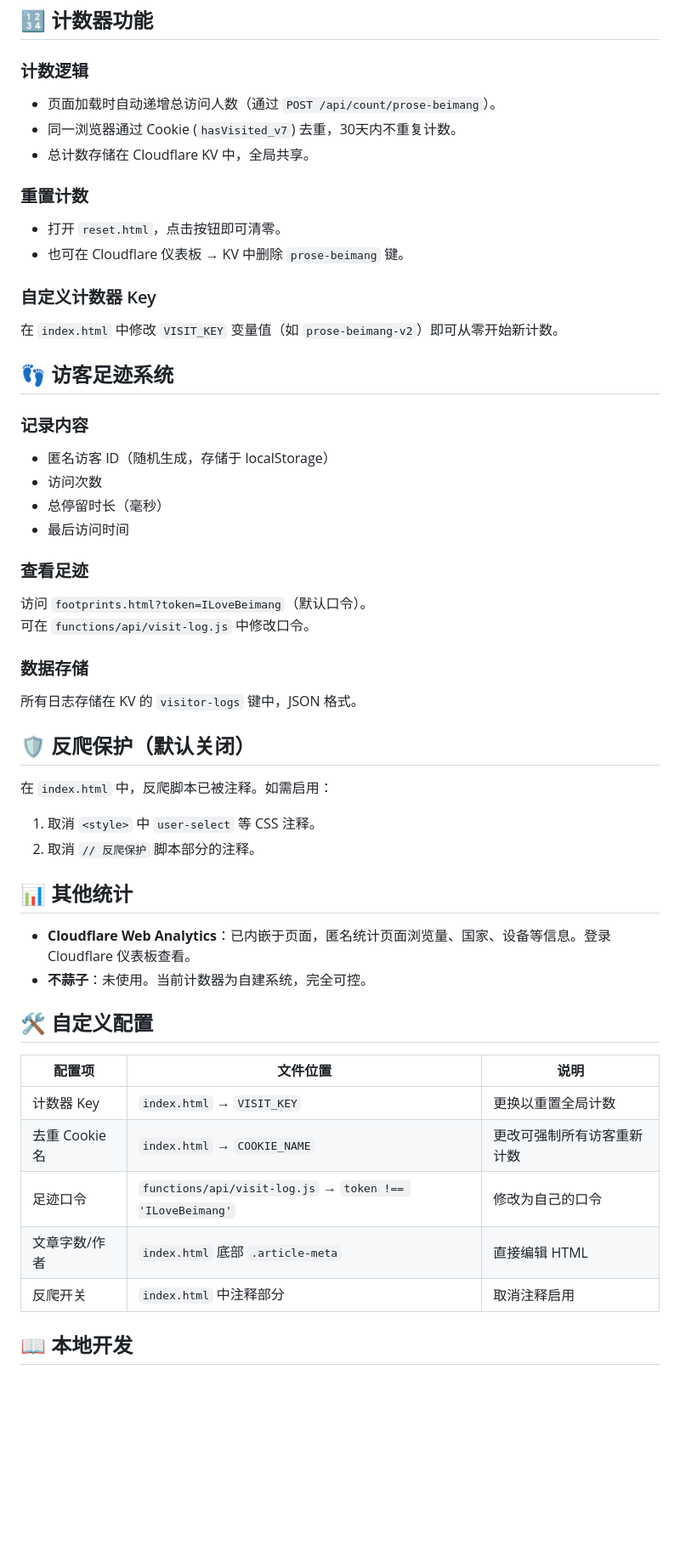
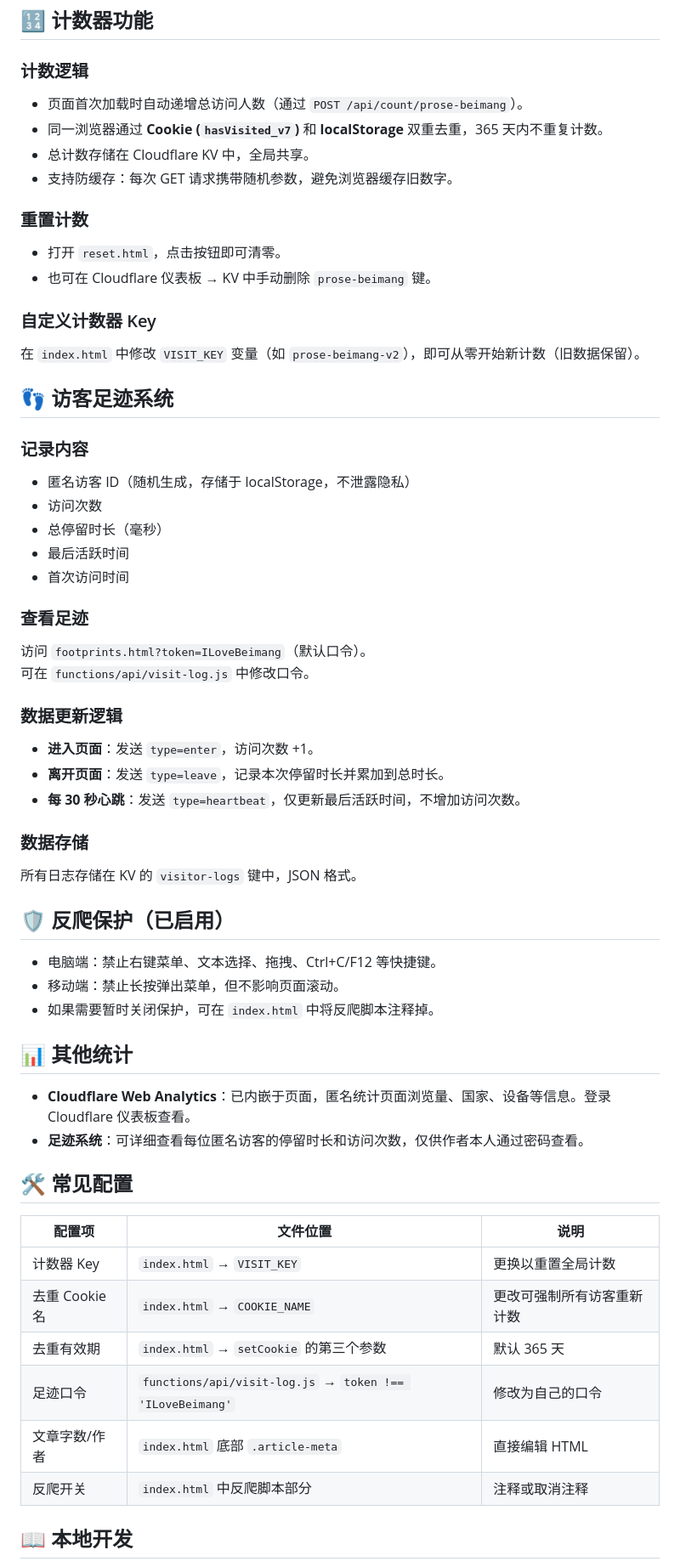
Before and after one commit to maomao-kfc/prose-works, a Markdown page: README.md, the part around one of its changes. Shown at 85% size. GitHub-like rendering; blank space fills up the shorter version.

```diff
--- a/README.md
+++ b/README.md
@@ -36,52 +36,60 @@
 ## 🔢 计数器功能
 
 ### 计数逻辑
-- 页面加载时自动递增总访问人数（通过 `POST /api/count/prose-beimang`）。
-- 同一浏览器通过 Cookie (`hasVisited_v7`) 去重，30天内不重复计数。
+- 页面首次加载时自动递增总访问人数（通过 `POST /api/count/prose-beimang`）。
+- 同一浏览器通过 **Cookie (`hasVisited_v7`)** 和 **localStorage** 双重去重，365 天内不重复计数。
 - 总计数存储在 Cloudflare KV 中，全局共享。
+- 支持防缓存：每次 GET 请求携带随机参数，避免浏览器缓存旧数字。
 
 ### 重置计数
 - 打开 `reset.html`，点击按钮即可清零。
-- 也可在 Cloudflare 仪表板 → KV 中删除 `prose-beimang` 键。
+- 也可在 Cloudflare 仪表板 → KV 中手动删除 `prose-beimang` 键。
 
 ### 自定义计数器 Key
-在 `index.html` 中修改 `VISIT_KEY` 变量值（如 `prose-beimang-v2`）即可从零开始新计数。
+在 `index.html` 中修改 `VISIT_KEY` 变量（如 `prose-beimang-v2`），即可从零开始新计数（旧数据保留）。
 
 ## 👣 访客足迹系统
 
 ### 记录内容
-- 匿名访客 ID（随机生成，存储于 localStorage）
+- 匿名访客 ID（随机生成，存储于 localStorage，不泄露隐私）
 - 访问次数
 - 总停留时长（毫秒）
-- 最后访问时间
+- 最后活跃时间
+- 首次访问时间
 
 ### 查看足迹
 访问 `footprints.html?token=ILoveBeimang`（默认口令）。
 可在 `functions/api/visit-log.js` 中修改口令。
 
+### 数据更新逻辑
+- **进入页面**：发送 `type=enter`，访问次数 +1。
+- **离开页面**：发送 `type=leave`，记录本次停留时长并累加到总时长。
+- **每 30 秒心跳**：发送 `type=heartbeat`，仅更新最后活跃时间，不增加访问次数。
+
 ### 数据存储
 所有日志存储在 KV 的 `visitor-logs` 键中，JSON 格式。
 
-## 🛡️ 反爬保护（默认关闭）
+## 🛡️ 反爬保护（已启用）
 
-在 `index.html` 中，反爬脚本已被注释。如需启用：
-1. 取消 `<style>` 中 `user-select` 等 CSS 注释。
-2. 取消 `// 反爬保护` 脚本部分的注释。
+- 电脑端：禁止右键菜单、文本选择、拖拽、Ctrl+C/F12 等快捷键。
+- 移动端：禁止长按弹出菜单，但不影响页面滚动。
+- 如果需要暂时关闭保护，可在 `index.html` 中将反爬脚本注释掉。
 
 ## 📊 其他统计
 
 - **Cloudflare Web Analytics**：已内嵌于页面，匿名统计页面浏览量、国家、设备等信息。登录 Cloudflare 仪表板查看。
-- **不蒜子**：未使用。当前计数器为自建系统，完全可控。
+- **足迹系统**：可详细查看每位匿名访客的停留时长和访问次数，仅供作者本人通过密码查看。
 
-## 🛠️ 自定义配置
+## 🛠️ 常见配置
 
-| 配置项         | 文件位置                                                  | 说明                       |
-| -------------- | --------------------------------------------------------- | -------------------------- |
-| 计数器 Key     | `index.html` → `VISIT_KEY`                                | 更换以重置全局计数         |
-| 去重 Cookie 名 | `index.html` → `COOKIE_NAME`                              | 更改可强制所有访客重新计数 |
-| 足迹口令       | `functions/api/visit-log.js` → `token !== 'ILoveBeimang'` | 修改为自己的口令           |
-| 文章字数/作者  | `index.html` 底部 `.article-meta`                         | 直接编辑 HTML              |
-| 反爬开关       | `index.html` 中注释部分                                   | 取消注释启用               |
+| 配置项 | 文件位置 | 说明 |
+|--------|----------|------|
+| 计数器 Key | `index.html` → `VISIT_KEY` | 更换以重置全局计数 |
+| 去重 Cookie 名 | `index.html` → `COOKIE_NAME` | 更改可强制所有访客重新计数 |
+| 去重有效期 | `index.html` → `setCookie` 的第三个参数 | 默认 365 天 |
+| 足迹口令 | `functions/api/visit-log.js` → `token !== 'ILoveBeimang'` | 修改为自己的口令 |
+| 文章字数/作者 | `index.html` 底部 `.article-meta` | 直接编辑 HTML |
+| 反爬开关 | `index.html` 中反爬脚本部分 | 注释或取消注释 |
 
 ## 📖 本地开发
 
```
Also changed, not shown: other parts of README.md (+17 -17 lines).
